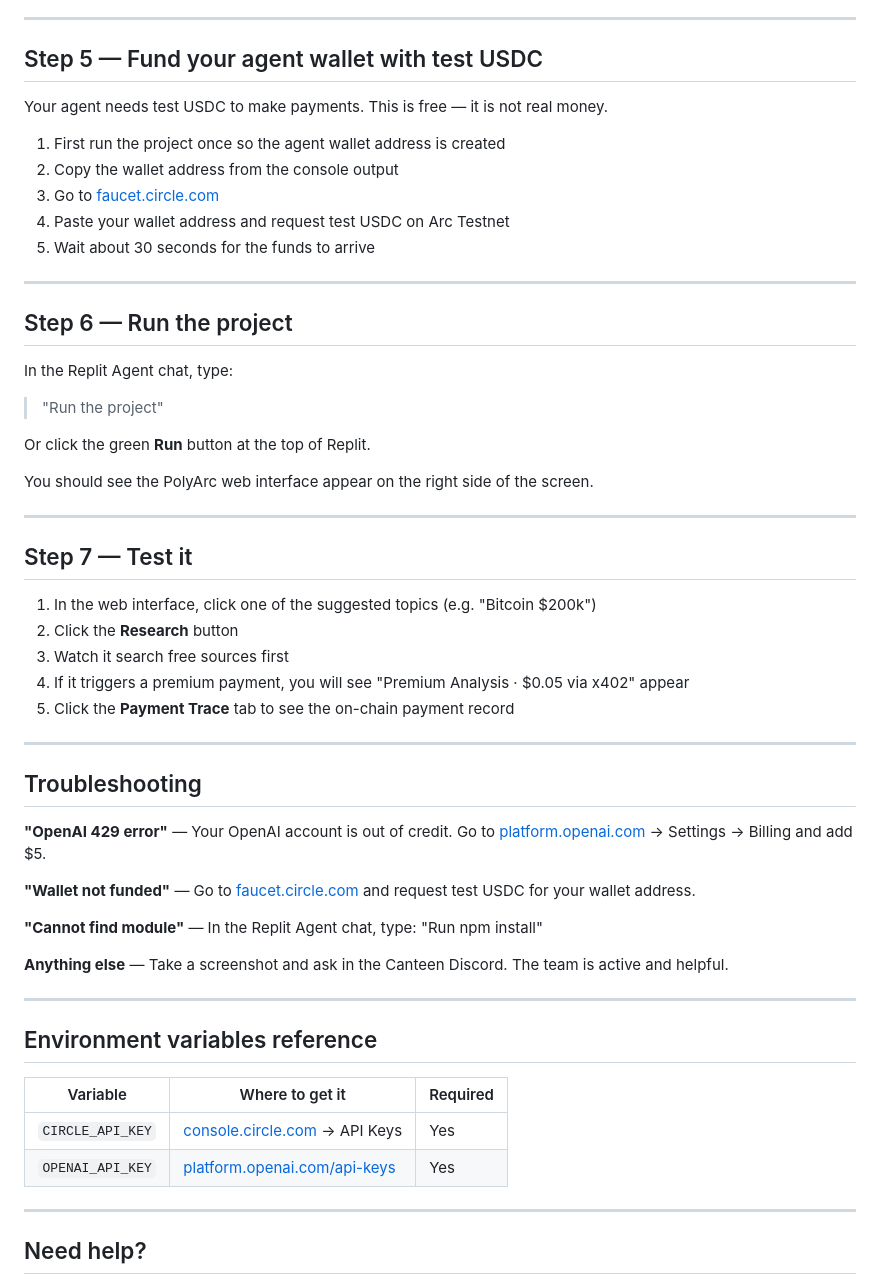
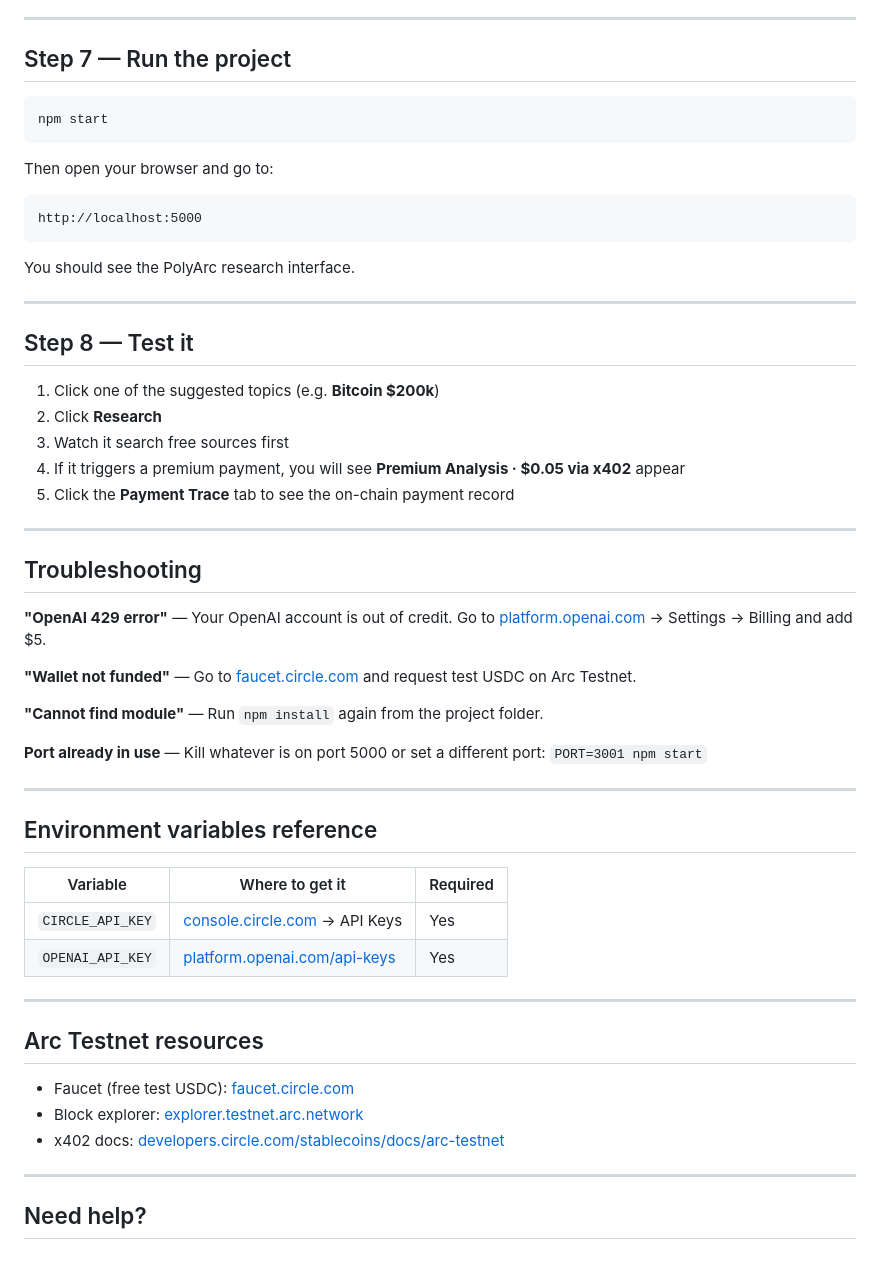
Before and after one commit to kamitakami687/polyarc, a Markdown page: SETUP.md, the part around one of its changes. Rendered like a GitHub page.

````diff
--- a/SETUP.md
+++ b/SETUP.md
@@ -58,36 +99,28 @@ If it does not prompt you automatically, type this in the Replit Agent chat:
 
 ---
 
-## Step 5 — Fund your agent wallet with test USDC
+## Step 7 — Run the project
 
-Your agent needs test USDC to make payments. This is free — it is not real money.
+```bash
+npm start
+```
 
-1. First run the project once so the agent wallet address is created
-2. Copy the wallet address from the console output
-3. Go to [faucet.circle.com](https://faucet.circle.com)
-4. Paste your wallet address and request test USDC on Arc Testnet
-5. Wait about 30 seconds for the funds to arrive
+Then open your browser and go to:
+
+```
+http://localhost:5000
+```
+
+You should see the PolyArc research interface.
 
 ---
 
-## Step 6 — Run the project
+## Step 8 — Test it
 
-In the Replit Agent chat, type:
-
-> "Run the project"
-
-Or click the green **Run** button at the top of Replit.
-
-You should see the PolyArc web interface appear on the right side of the screen.
-
----
-
-## Step 7 — Test it
-
-1. In the web interface, click one of the suggested topics (e.g. "Bitcoin $200k")
-2. Click the **Research** button
+1. Click one of the suggested topics (e.g. **Bitcoin $200k**)
+2. Click **Research**
 3. Watch it search free sources first
-4. If it triggers a premium payment, you will see "Premium Analysis · $0.05 via x402" appear
+4. If it triggers a premium payment, you will see **Premium Analysis · $0.05 via x402** appear
 5. Click the **Payment Trace** tab to see the on-chain payment record
 
 ---
@@ -96,11 +129,11 @@ You should see the PolyArc web interface appear on the right side of the screen.
 
 **"OpenAI 429 error"** — Your OpenAI account is out of credit. Go to [platform.openai.com](https://platform.openai.com) → Settings → Billing and add $5.
 
-**"Wallet not funded"** — Go to [faucet.circle.com](https://faucet.circle.com) and request test USDC for your wallet address.
+**"Wallet not funded"** — Go to [faucet.circle.com](https://faucet.circle.com) and request test USDC on Arc Testnet.
 
-**"Cannot find module"** — In the Replit Agent chat, type: "Run npm install"
+**"Cannot find module"** — Run `npm install` again from the project folder.
 
-**Anything else** — Take a screenshot and ask in the Canteen Discord. The team is active and helpful.
+**Port already in use** — Kill whatever is on port 5000 or set a different port: `PORT=3001 npm start`
 
 ---
 
@@ -113,6 +146,14 @@ You should see the PolyArc web interface appear on the right side of the screen.
 
 ---
 
+## Arc Testnet resources
+
+- Faucet (free test USDC): [faucet.circle.com](https://faucet.circle.com)
+- Block explorer: [explorer.testnet.arc.network](https://explorer.testnet.arc.network)
+- x402 docs: [developers.circle.com/stablecoins/docs/arc-testnet](https://developers.circle.com/stablecoins/docs/arc-testnet)
+
+---
+
 ## Need help?
 
 - Canteen Discord: [discord.gg/rsVfYutFZg](https://discord.gg/rsVfYutFZg)
````
Also changed, not shown: other parts of SETUP.md (+58 -17 lines).
